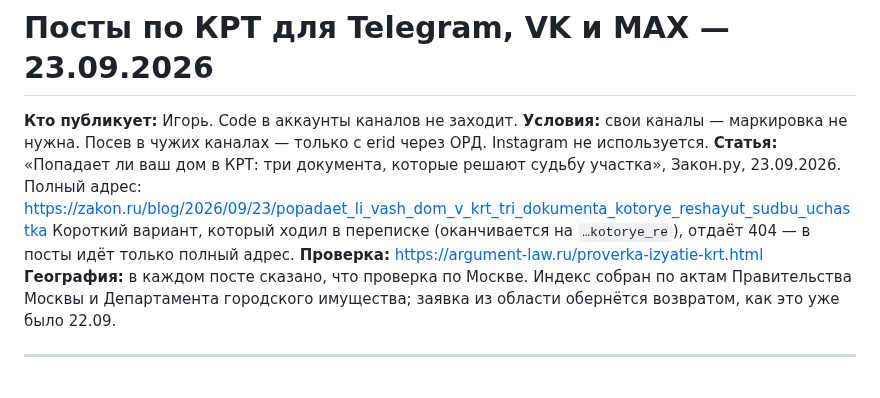
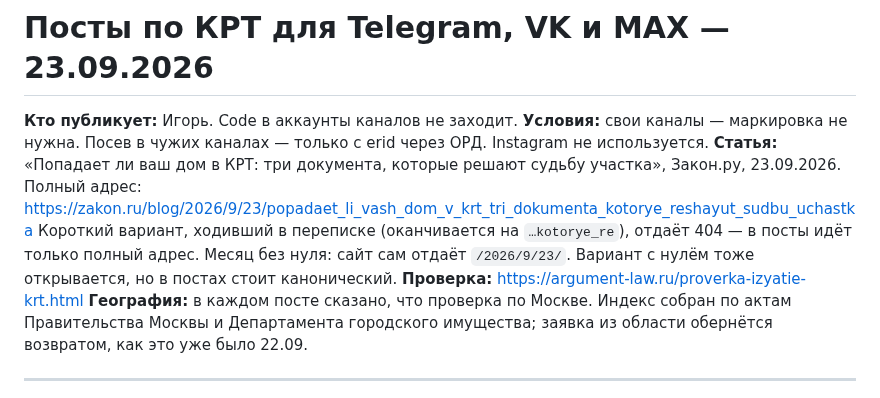
Before and after one commit to elawyersgroup-alt/elg-docs, a Markdown page: teksty/posty-krt-2026-09-23.md, the part around one of its changes. GitHub-like rendering.

Commit message:
Посты по КРТ: канонический адрес статьи (месяц без нуля), как его отдаёт Закон.ру
Co-Authored-By: Claude Opus 5 <noreply@anthropic.com>

```diff
--- a/teksty/posty-krt-2026-09-23.md
+++ b/teksty/posty-krt-2026-09-23.md
@@ -3,8 +3,9 @@
 **Кто публикует:** Игорь. Code в аккаунты каналов не заходит.
 **Условия:** свои каналы — маркировка не нужна. Посев в чужих каналах — только с erid через ОРД. Instagram не используется.
 **Статья:** «Попадает ли ваш дом в КРТ: три документа, которые решают судьбу участка», Закон.ру, 23.09.2026.
-Полный адрес: https://zakon.ru/blog/2026/09/23/popadaet_li_vash_dom_v_krt_tri_dokumenta_kotorye_reshayut_sudbu_uchastka
-Короткий вариант, который ходил в переписке (оканчивается на `…kotorye_re`), отдаёт 404 — в посты идёт только полный адрес.
+Полный адрес: https://zakon.ru/blog/2026/9/23/popadaet_li_vash_dom_v_krt_tri_dokumenta_kotorye_reshayut_sudbu_uchastka
+Короткий вариант, ходивший в переписке (оканчивается на `…kotorye_re`), отдаёт 404 — в посты идёт только полный адрес.
+Месяц без нуля: сайт сам отдаёт `/2026/9/23/`. Вариант с нулём тоже открывается, но в постах стоит канонический.
 **Проверка:** https://argument-law.ru/proverka-izyatie-krt.html
 **География:** в каждом посте сказано, что проверка по Москве. Индекс собран по актам Правительства Москвы и Департамента городского имущества; заявка из области обернётся возвратом, как это уже было 22.09.
 
```
Also changed, not shown: other parts of teksty/posty-krt-2026-09-23.md (+3 -3 lines).
